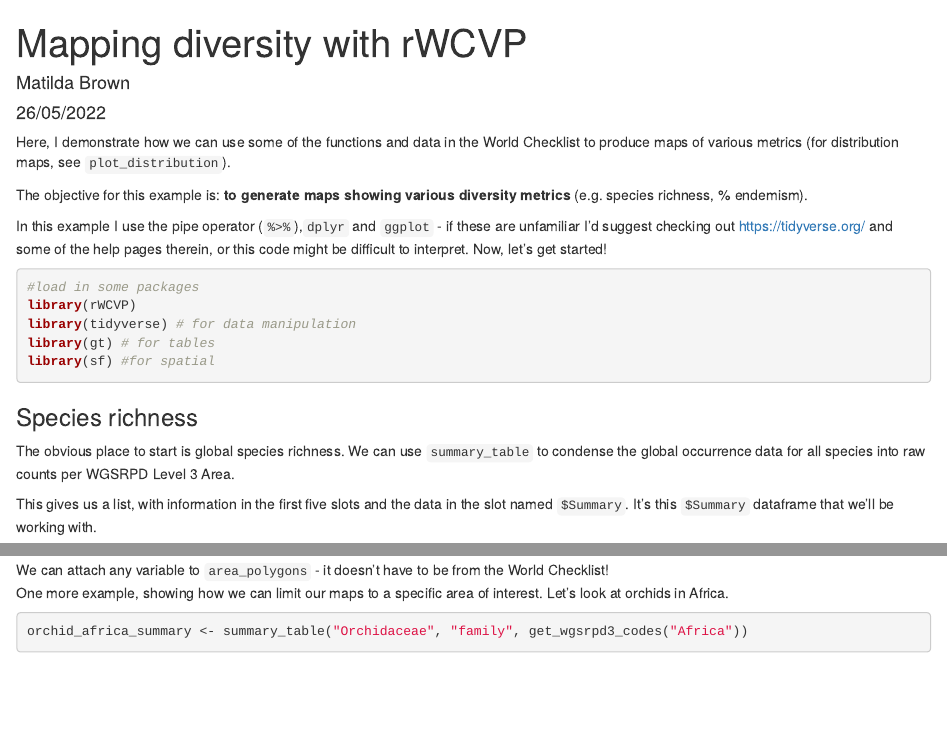
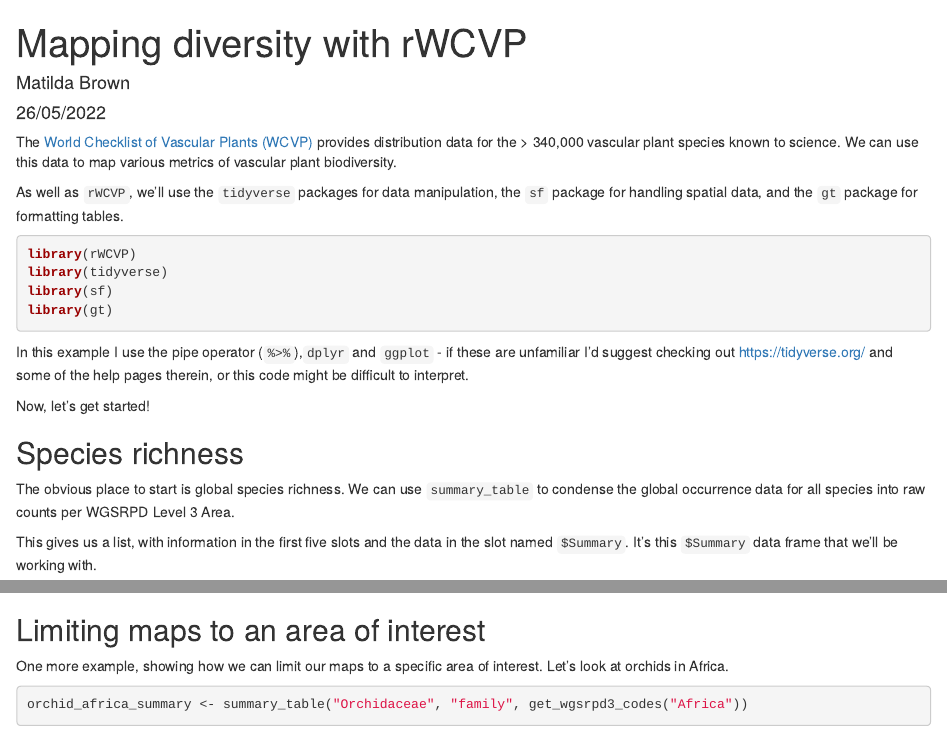
Before and after one commit to matildabrown/rWCVP, an R Markdown document (vignettes/articles/mapping-diversity.Rmd): the page in a window 1100 px wide, from its top, and a second part further down, joined at a grey line. Rendered offline with R 4.5, knitr and Pandoc, with nearby package versions; some code elsewhere in the file could not run offline; common packages that the code uses without loading them are loaded.

Commit message:
updated diversity mapping tutorial

````diff
--- a/vignettes/articles/mapping-diversity.Rmd
+++ b/vignettes/articles/mapping-diversity.Rmd
@@ -12,30 +12,26 @@ knitr::opts_chunk$set(
 )
 ```
 
+The [World Checklist of Vascular Plants (WCVP)](https://wcvp.science.kew.org) provides distribution data for the > 340,000 vascular plant species known to science. We can use this data to map various metrics of vascular plant biodiversity.
 
-Here, I demonstrate how we can use some of the functions and data in the World Checklist to produce maps of various metrics (for distribution maps, see `plot_distribution`).
+As well as `rWCVP`, we'll use the `tidyverse` packages for data manipulation, the `sf` package for handling spatial data, and the `gt` package for formatting tables.
 
-
-The objective for this example is: **to generate maps showing various diversity metrics** (e.g. species richness, % endemism).
-
-In this example I use the pipe operator (`%>%`),`dplyr` and `ggplot` - if these are unfamiliar I'd suggest checking out https://tidyverse.org/ and some of the help pages therein, or this code might be difficult to interpret. Now, let's get started!
-
-
-```{r message=FALSE}
-#load in some packages
+```{r libraries, message=FALSE}
 library(rWCVP)
-library(tidyverse) # for data manipulation
-library(gt) # for tables
-library(sf) #for spatial
+library(tidyverse)
+library(sf)
+library(gt)
 ```
 
+In this example I use the pipe operator (`%>%`),`dplyr` and `ggplot` - if these are unfamiliar I'd suggest checking out https://tidyverse.org/ and some of the help pages therein, or this code might be difficult to interpret.
 
+Now, let's get started!
 
-### Species richness
+## Species richness
 
 The obvious place to start is global species richness. We can use `summary_table` to condense the global occurrence data for all species into raw counts per WGSRPD Level 3 Area.
 
-This gives us a list, with information in the first five slots and the data in the slot named `$Summary`. It's this `$Summary` dataframe that we'll be working with.
+This gives us a list, with information in the first five slots and the data in the slot named `$Summary`. It's this `$Summary` data frame that we'll be working with.
 
-```{r}
+```{r global-summary}
 global_summary <- summary_table()
@@ -132,7 +134,10 @@ area_polygons %>%
 We can attach any variable to `area_polygons` - it doesn't have to be from the World Checklist!
-<br>
+
+## Limiting maps to an area of interest
+
 One more example, showing how we can limit our maps to a specific area of interest. Let's look at orchids in Africa.
 
+```{r african-orchids}
+orchid_africa_summary <- summary_table("Orchidaceae", "family", get_wgsrpd3_codes("Africa"))
+```
 
-```{r}
-orchid_africa_summary <- summary_table("Orchidaceae", "family", get_wgsrpd3_codes("Africa"))
````
Also changed, not shown: vignettes/articles/mapping-diversity.Rmd (47 more changed lines).
